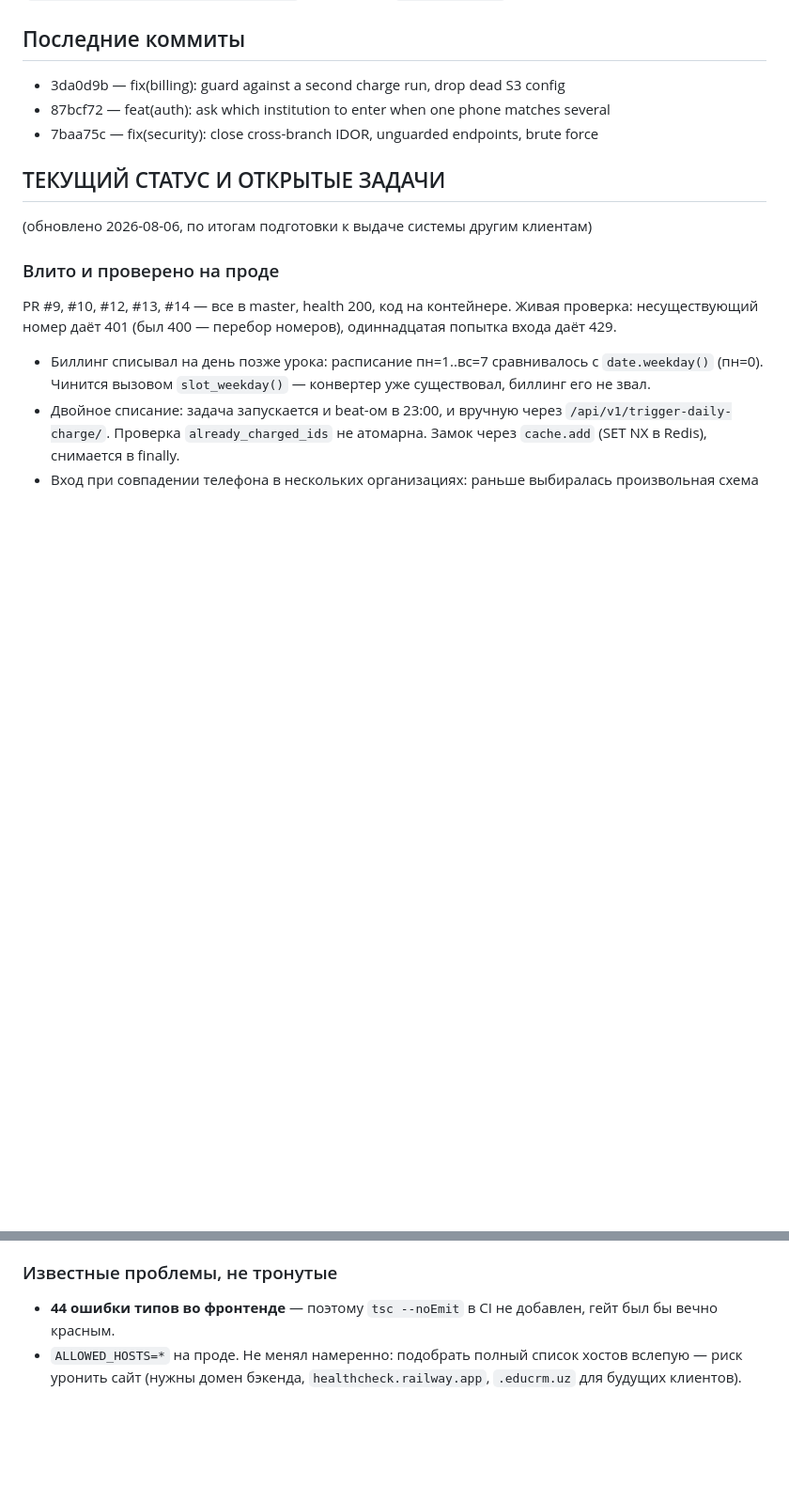
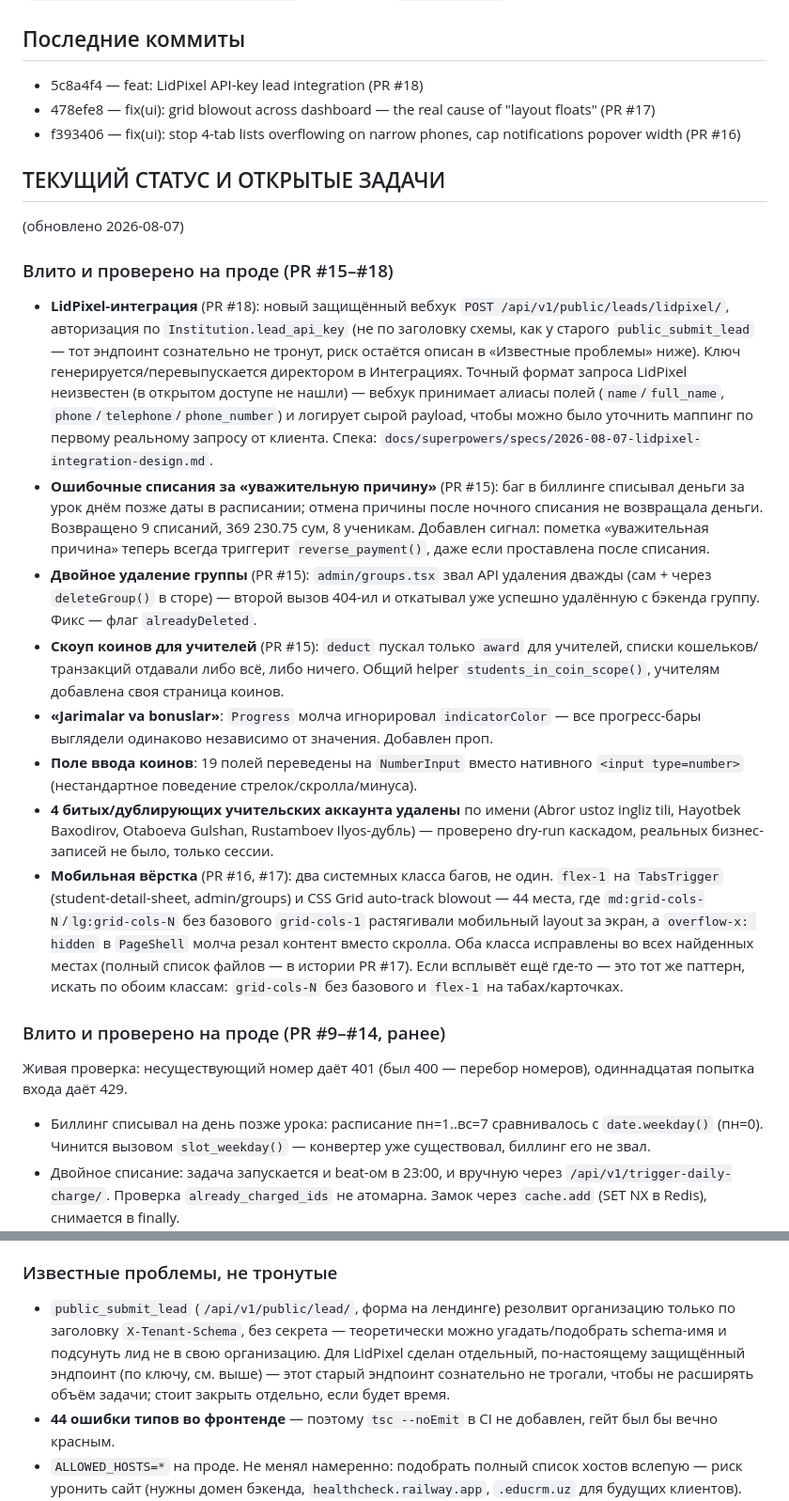
Before and after one commit to rustambaev2024-ctrl/educrm, a Markdown page: CLAUDE.md, 2 parts joined by grey strips. Shown at 94% size. GitHub-like rendering; blank space fills up the shorter version.

Commit message:
docs: update CLAUDE.md status with this session's work (PR #15-#18)
Co-Authored-By: Claude Opus 5 <noreply@anthropic.com>

```diff
--- a/CLAUDE.md
+++ b/CLAUDE.md
@@ -45,15 +45,52 @@
 Опасные и необратимые действия (удаление, отмена, возврат) подтверждаются через `ConfirmDialog` (`src/components/ui/confirm-dialog.tsx`) — НИКОГДА `window.confirm`.
 
 ## Последние коммиты
-- 3da0d9b — fix(billing): guard against a second charge run, drop dead S3 config
-- 87bcf72 — feat(auth): ask which institution to enter when one phone matches several
-- 7baa75c — fix(security): close cross-branch IDOR, unguarded endpoints, brute force
+- 5c8a4f4 — feat: LidPixel API-key lead integration (PR #18)
+- 478efe8 — fix(ui): grid blowout across dashboard — the real cause of "layout floats" (PR #17)
+- f393406 — fix(ui): stop 4-tab lists overflowing on narrow phones, cap notifications popover width (PR #16)
 
 ## ТЕКУЩИЙ СТАТУС И ОТКРЫТЫЕ ЗАДАЧИ
-(обновлено 2026-08-06, по итогам подготовки к выдаче системы другим клиентам)
+(обновлено 2026-08-07)
 
-### Влито и проверено на проде
-PR #9, #10, #12, #13, #14 — все в master, health 200, код на контейнере.
+### Влито и проверено на проде (PR #15–#18)
+- **LidPixel-интеграция** (PR #18): новый защищённый вебхук
+  `POST /api/v1/public/leads/lidpixel/`, авторизация по `Institution.lead_api_key`
+  (не по заголовку схемы, как у старого `public_submit_lead` — тот эндпоинт
+  сознательно не тронут, риск остаётся описан в «Известные проблемы» ниже).
+  Ключ генерируется/перевыпускается директором в Интеграциях. Точный формат
+  запроса LidPixel неизвестен (в открытом доступе не нашли) — вебхук принимает
+  алиасы полей (`name`/`full_name`, `phone`/`telephone`/`phone_number`) и
+  логирует сырой payload, чтобы можно было уточнить маппинг по первому реальному
+  запросу от клиента. Спека: `docs/superpowers/specs/2026-08-07-lidpixel-integration-design.md`.
+- **Ошибочные списания за «уважительную причину»** (PR #15): баг в биллинге
+  списывал деньги за урок днём позже даты в расписании; отмена причины после
+  ночного списания не возвращала деньги. Возвращено 9 списаний, 369 230.75 сум,
+  8 ученикам. Добавлен сигнал: пометка «уважительная причина» теперь всегда
+  триггерит `reverse_payment()`, даже если проставлена после списания.
+- **Двойное удаление группы** (PR #15): `admin/groups.tsx` звал API удаления
+  дважды (сам + через `deleteGroup()` в сторе) — второй вызов 404-ил и откатывал
+  уже успешно удалённую с бэкенда группу. Фикс — флаг `alreadyDeleted`.
+- **Скоуп коинов для учителей** (PR #15): `deduct` пускал только `award` для
+  учителей, списки кошельков/транзакций отдавали либо всё, либо ничего. Общий
+  helper `students_in_coin_scope()`, учителям добавлена своя страница коинов.
+- **«Jarimalar va bonuslar»**: `Progress` молча игнорировал `indicatorColor` —
+  все прогресс-бары выглядели одинаково независимо от значения. Добавлен проп.
+- **Поле ввода коинов**: 19 полей переведены на `NumberInput` вместо нативного
+  `<input type=number>` (нестандартное поведение стрелок/скролла/минуса).
+- **4 битых/дублирующих учительских аккаунта удалены** по имени
+  (Abror ustoz ingliz tili, Hayotbek Baxodirov, Otaboeva Gulshan,
+  Rustamboev Ilyos-дубль) — проверено dry-run каскадом, реальных бизнес-записей
+  не было, только сессии.
+- **Мобильная вёрстка** (PR #16, #17): два системных класса багов, не один.
+  `flex-1` на `TabsTrigger` (student-detail-sheet, admin/groups) и CSS Grid
+  auto-track blowout — 44 места, где `md:grid-cols-N`/`lg:grid-cols-N` без
+  базового `grid-cols-1` растягивали мобильный layout за экран, а
+  `overflow-x: hidden` в `PageShell` молча резал контент вместо скролла.
+  Оба класса исправлены во всех найденных местах (полный список файлов — в
+  истории PR #17). Если всплывёт ещё где-то — это тот же паттерн, искать по
+  обоим классам: `grid-cols-N` без базового и `flex-1` на табах/карточках.
+
+### Влито и проверено на проде (PR #9–#14, ранее)
 Живая проверка: несуществующий номер даёт 401 (был 400 — перебор номеров),
 одиннадцатая попытка входа даёт 429.
 
@@ -95,6 +132,12 @@ PR #9, #10, #12, #13, #14 — все в master, health 200, код на конт
    не менять. Троттлинг тормозит подбор, но не отменяет проблему.
 
 ### Известные проблемы, не тронутые
+- `public_submit_lead` (`/api/v1/public/lead/`, форма на лендинге) резолвит
+  организацию только по заголовку `X-Tenant-Schema`, без секрета — теоретически
+  можно угадать/подобрать schema-имя и подсунуть лид не в свою организацию.
+  Для LidPixel сделан отдельный, по-настоящему защищённый эндпоинт (по ключу,
+  см. выше) — этот старый эндпоинт сознательно не трогали, чтобы не расширять
+  объём задачи; стоит закрыть отдельно, если будет время.
 - **44 ошибки типов во фронтенде** — поэтому `tsc --noEmit` в CI не добавлен,
   гейт был бы вечно красным.
 - `ALLOWED_HOSTS=*` на проде. Не менял намеренно: подобрать полный список
```
